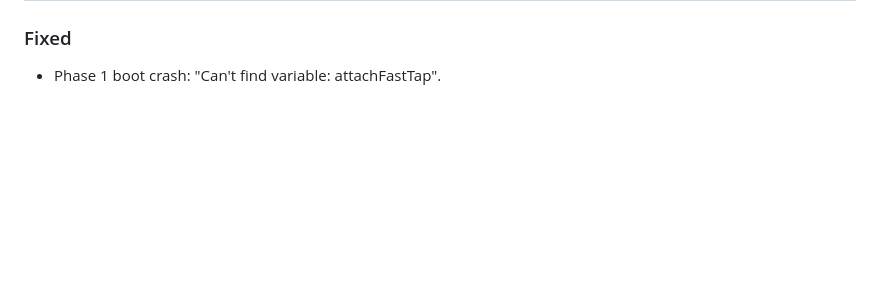
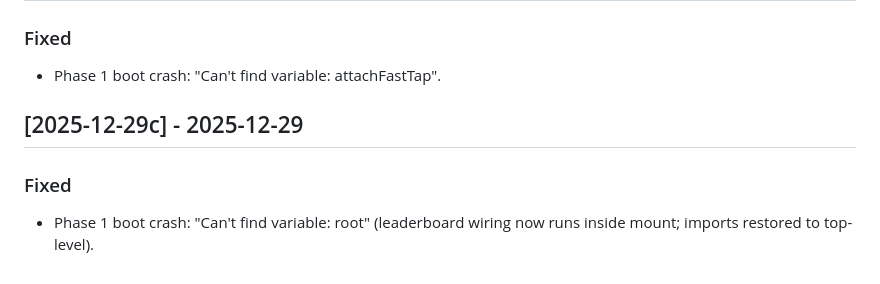
Before and after one commit to prymalchaos/Sygn1L2, a Markdown page: docs/CHANGELOG.md, the part around the change. GitHub-like rendering; blank space fills up the shorter version.

```diff
--- a/docs/CHANGELOG.md
+++ b/docs/CHANGELOG.md
@@ -99,3 +99,7 @@
 ## [2025-12-29b] - 2025-12-29
 ### Fixed
 - Phase 1 boot crash: "Can't find variable: attachFastTap".
+
+## [2025-12-29c] - 2025-12-29
+### Fixed
+- Phase 1 boot crash: "Can't find variable: root" (leaderboard wiring now runs inside mount; imports restored to top-level).
```
Also changed, not shown: docs/DEVLOG.md (+6 -0 lines).
